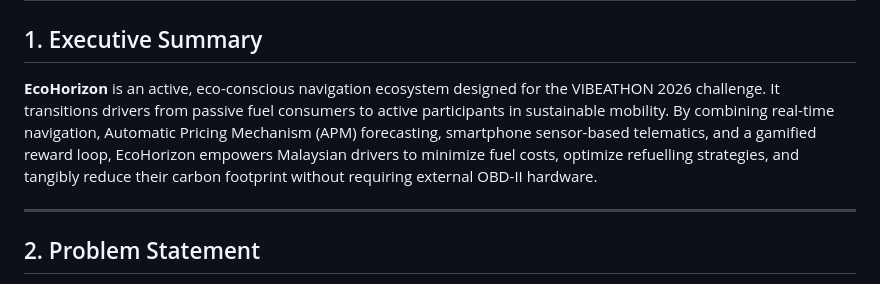
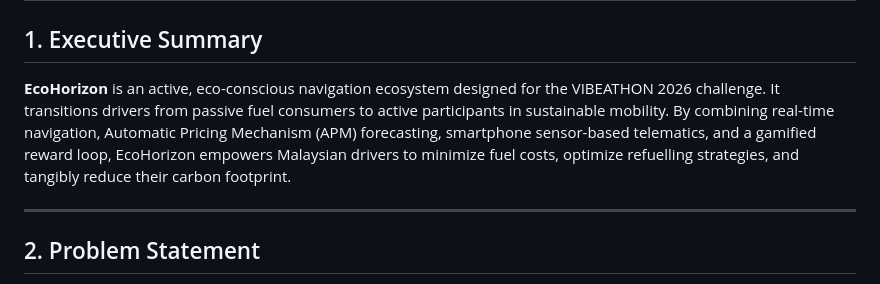
Before and after one commit to choonda/Vibeathon2026-EcoHorizon, a Markdown page: doc/Proposal.md, the part around the change. Drawn GitHub-style.

```diff
--- a/doc/Proposal.md
+++ b/doc/Proposal.md
@@ -1,7 +1,7 @@
 # Project Proposal: EcoHorizon
 
 ## 1. Executive Summary
-**EcoHorizon** is an active, eco-conscious navigation ecosystem designed for the VIBEATHON 2026 challenge. It transitions drivers from passive fuel consumers to active participants in sustainable mobility. By combining real-time navigation, Automatic Pricing Mechanism (APM) forecasting, smartphone sensor-based telematics, and a gamified reward loop, EcoHorizon empowers Malaysian drivers to minimize fuel costs, optimize refuelling strategies, and tangibly reduce their carbon footprint without requiring external OBD-II hardware.
+**EcoHorizon** is an active, eco-conscious navigation ecosystem designed for the VIBEATHON 2026 challenge. It transitions drivers from passive fuel consumers to active participants in sustainable mobility. By combining real-time navigation, Automatic Pricing Mechanism (APM) forecasting, smartphone sensor-based telematics, and a gamified reward loop, EcoHorizon empowers Malaysian drivers to minimize fuel costs, optimize refuelling strategies, and tangibly reduce their carbon footprint.
 
 ---
 
```
Also changed, not shown: conductor/ecohorizon-implementation-plan.md (+1 -1 lines).
